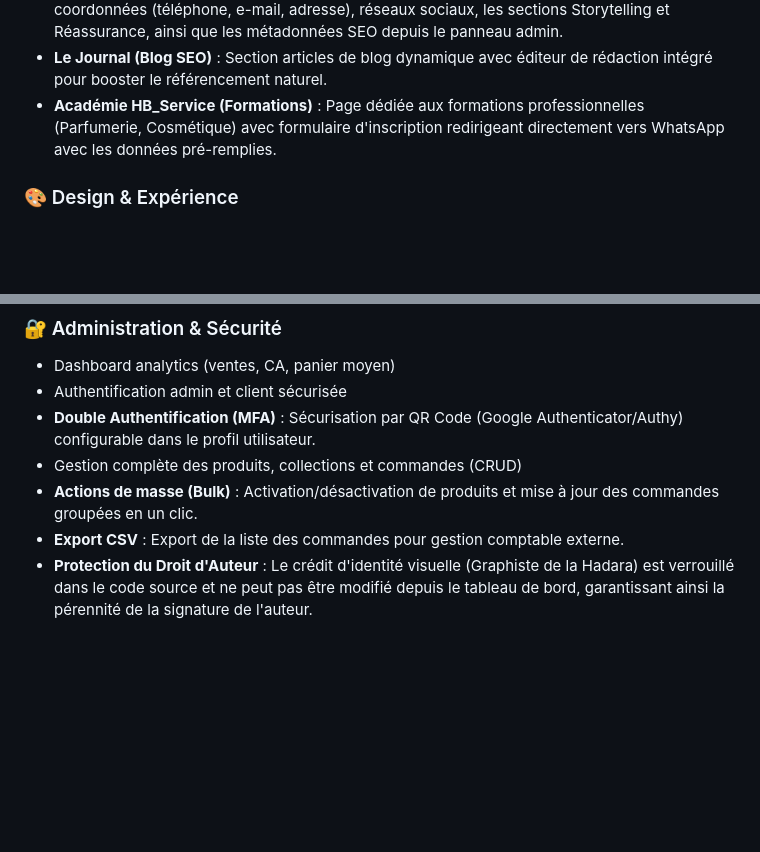
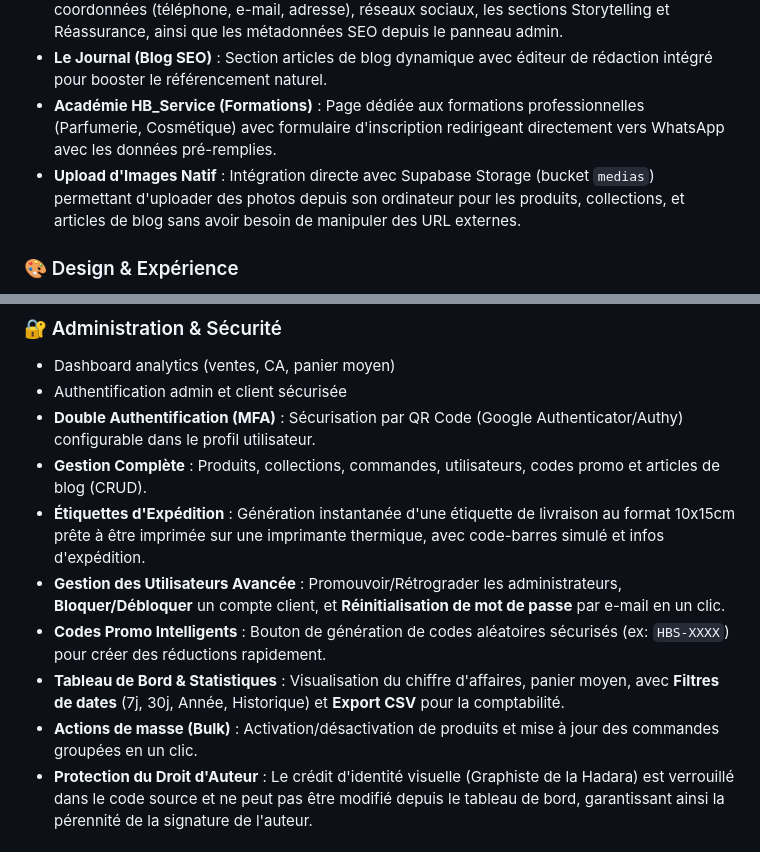
Before and after one commit to dallha/Hb-Service, a Markdown page: README.md, 2 parts joined by grey strips. Rendered like a GitHub page; blank space fills up the shorter version.

Commit message:
docs: update README with new admin features

```diff
--- a/README.md
+++ b/README.md
@@ -32,6 +32,7 @@
 - **Paramètres du site 100% dynamiques** : Modifiez à la volée le logo, les titres, sous-titres, coordonnées (téléphone, e-mail, adresse), réseaux sociaux, les sections Storytelling et Réassurance, ainsi que les métadonnées SEO depuis le panneau admin.
 - **Le Journal (Blog SEO)** : Section articles de blog dynamique avec éditeur de rédaction intégré pour booster le référencement naturel.
 - **Académie HB_Service (Formations)** : Page dédiée aux formations professionnelles (Parfumerie, Cosmétique) avec formulaire d'inscription redirigeant directement vers WhatsApp avec les données pré-remplies.
+- **Upload d'Images Natif** : Intégration directe avec Supabase Storage (bucket `medias`) permettant d'uploader des photos depuis son ordinateur pour les produits, collections, et articles de blog sans avoir besoin de manipuler des URL externes.
 
 ### 🎨 Design & Expérience
 - **Mode sombre/clair** avec persistance (`localStorage`)
@@ -46,9 +47,12 @@
 - Dashboard analytics (ventes, CA, panier moyen)
 - Authentification admin et client sécurisée
 - **Double Authentification (MFA)** : Sécurisation par QR Code (Google Authenticator/Authy) configurable dans le profil utilisateur.
-- Gestion complète des produits, collections et commandes (CRUD)
+- **Gestion Complète** : Produits, collections, commandes, utilisateurs, codes promo et articles de blog (CRUD).
+- **Étiquettes d'Expédition** : Génération instantanée d'une étiquette de livraison au format 10x15cm prête à être imprimée sur une imprimante thermique, avec code-barres simulé et infos d'expédition.
+- **Gestion des Utilisateurs Avancée** : Promouvoir/Rétrograder les administrateurs, **Bloquer/Débloquer** un compte client, et **Réinitialisation de mot de passe** par e-mail en un clic.
+- **Codes Promo Intelligents** : Bouton de génération de codes aléatoires sécurisés (ex: `HBS-XXXX`) pour créer des réductions rapidement.
+- **Tableau de Bord & Statistiques** : Visualisation du chiffre d'affaires, panier moyen, avec **Filtres de dates** (7j, 30j, Année, Historique) et **Export CSV** pour la comptabilité.
 - **Actions de masse (Bulk)** : Activation/désactivation de produits et mise à jour des commandes groupées en un clic.
-- **Export CSV** : Export de la liste des commandes pour gestion comptable externe.
 - **Protection du Droit d'Auteur** : Le crédit d'identité visuelle (Graphiste de la Hadara) est verrouillé dans le code source et ne peut pas être modifié depuis le tableau de bord, garantissant ainsi la pérennité de la signature de l'auteur.
 
 ### ⚡ Optimisations & Performance
```
